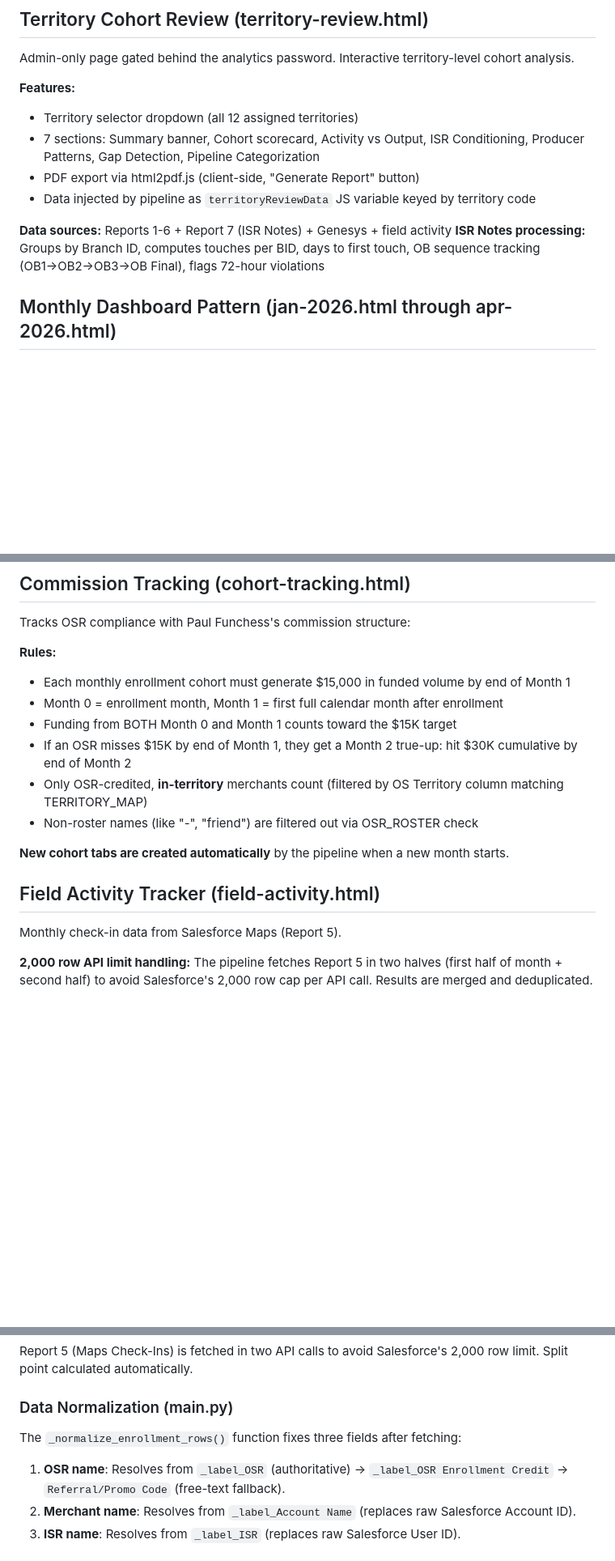
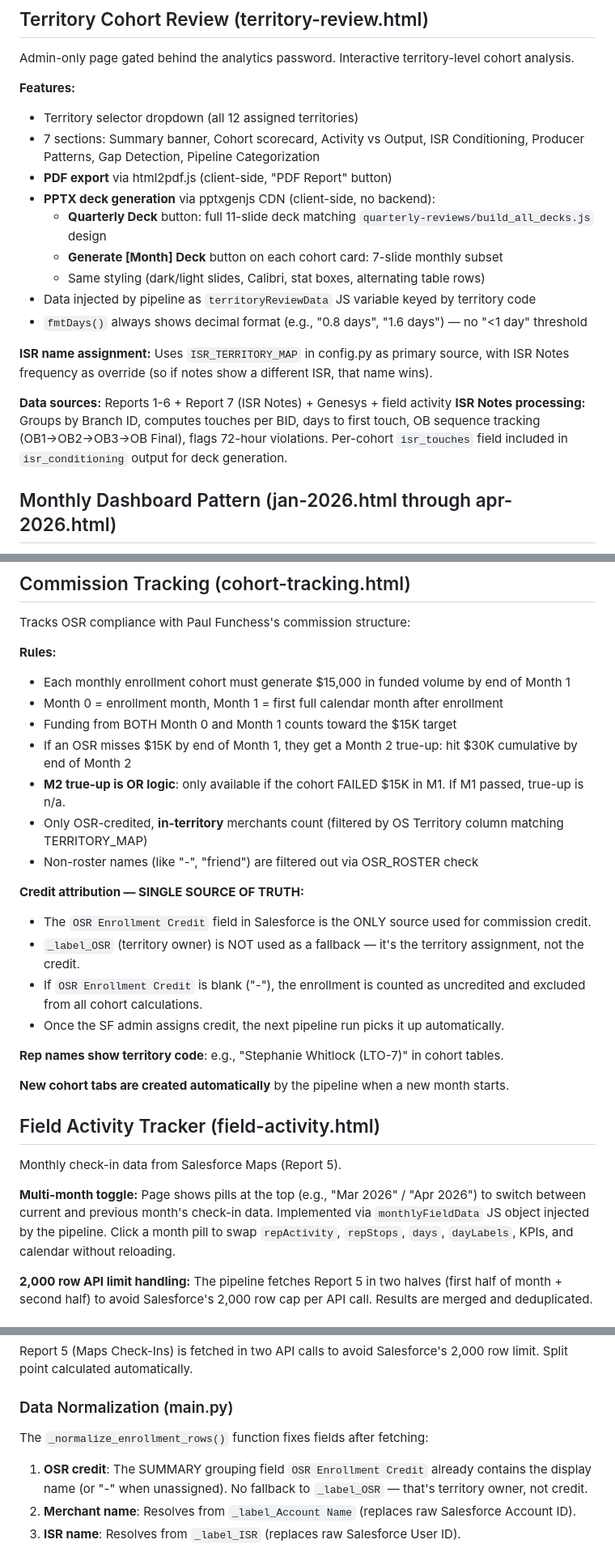
Before and after one commit to KevinVillegasDev/osr-enrollmentdash, a Markdown page: CLAUDE.md, 3 parts joined by grey strips. Shown at 81% size. Drawn GitHub-style; blank space fills up the shorter version.

Commit message:
Update CLAUDE.md — credit attribution, auto-refresh, PPTX gen, OB2 column
- Commission tracking: OSR Enrollment Credit is sole source of truth, no _label_OSR fallback
- Snapshot handling: auto-refresh prev month credits + activity every run
- Territory review: PPTX deck generation (quarterly + monthly) via pptxgenjs CDN
- Field activity: multi-month toggle documented
- ISR scorecard: OB2 column documented (unique BID count from Report 7)
- ISR_TERRITORY_MAP added to roster/territory maintenance

Co-Authored-By: Claude Opus 4.6 (1M context) <noreply@anthropic.com>

```diff
--- a/CLAUDE.md
+++ b/CLAUDE.md
@@ -137,11 +138,18 @@ Admin-only page gated behind the analytics password. Interactive territory-level
 **Features:**
 - Territory selector dropdown (all 12 assigned territories)
 - 7 sections: Summary banner, Cohort scorecard, Activity vs Output, ISR Conditioning, Producer Patterns, Gap Detection, Pipeline Categorization
-- PDF export via html2pdf.js (client-side, "Generate Report" button)
+- **PDF export** via html2pdf.js (client-side, "PDF Report" button)
+- **PPTX deck generation** via pptxgenjs CDN (client-side, no backend):
+  - **Quarterly Deck** button: full 11-slide deck matching `quarterly-reviews/build_all_decks.js` design
+  - **Generate [Month] Deck** button on each cohort card: 7-slide monthly subset
+  - Same styling (dark/light slides, Calibri, stat boxes, alternating table rows)
 - Data injected by pipeline as `territoryReviewData` JS variable keyed by territory code
+- `fmtDays()` always shows decimal format (e.g., "0.8 days", "1.6 days") — no "<1 day" threshold
+
+**ISR name assignment:** Uses `ISR_TERRITORY_MAP` in config.py as primary source, with ISR Notes frequency as override (so if notes show a different ISR, that name wins).
 
 **Data sources:** Reports 1-6 + Report 7 (ISR Notes) + Genesys + field activity
-**ISR Notes processing:** Groups by Branch ID, computes touches per BID, days to first touch, OB sequence tracking (OB1→OB2→OB3→OB Final), flags 72-hour violations
+**ISR Notes processing:** Groups by Branch ID, computes touches per BID, days to first touch, OB sequence tracking (OB1→OB2→OB3→OB Final), flags 72-hour violations. Per-cohort `isr_touches` field included in `isr_conditioning` output for deck generation.
 
 ## Monthly Dashboard Pattern (jan-2026.html through apr-2026.html)
 
@@ -164,14 +172,25 @@ Tracks OSR compliance with Paul Funchess's commission structure:
 - Month 0 = enrollment month, Month 1 = first full calendar month after enrollment
 - Funding from BOTH Month 0 and Month 1 counts toward the $15K target
 - If an OSR misses $15K by end of Month 1, they get a Month 2 true-up: hit $30K cumulative by end of Month 2
+- **M2 true-up is OR logic**: only available if the cohort FAILED $15K in M1. If M1 passed, true-up is n/a.
 - Only OSR-credited, **in-territory** merchants count (filtered by OS Territory column matching TERRITORY_MAP)
 - Non-roster names (like "-", "friend") are filtered out via OSR_ROSTER check
+
+**Credit attribution — SINGLE SOURCE OF TRUTH:**
+- The `OSR Enrollment Credit` field in Salesforce is the ONLY source used for commission credit.
+- `_label_OSR` (territory owner) is NOT used as a fallback — it's the territory assignment, not the credit.
+- If `OSR Enrollment Credit` is blank ("-"), the enrollment is counted as uncredited and excluded from all cohort calculations.
+- Once the SF admin assigns credit, the next pipeline run picks it up automatically.
+
+**Rep names show territory code**: e.g., "Stephanie Whitlock (LTO-7)" in cohort tables.
 
 **New cohort tabs are created automatically** by the pipeline when a new month starts.
 
 ## Field Activity Tracker (field-activity.html)
 
 Monthly check-in data from Salesforce Maps (Report 5).
+
+**Multi-month toggle:** Page shows pills at the top (e.g., "Mar 2026" / "Apr 2026") to switch between current and previous month's check-in data. Implemented via `monthlyFieldData` JS object injected by the pipeline. Click a month pill to swap `repActivity`, `repStops`, `days`, `dayLabels`, KPIs, and calendar without reloading.
 
 **2,000 row API limit handling:** The pipeline fetches Report 5 in two halves (first half of month + second half) to avoid Salesforce's 2,000 row cap per API call. Results are merged and deduplicated.
 
@@ -242,8 +261,8 @@ Report 5 (Maps Check-Ins) is fetched in two API calls to avoid Salesforce's 2,00
 
 ### Data Normalization (main.py)
 
-The `_normalize_enrollment_rows()` function fixes three fields after fetching:
-1. **OSR name**: Resolves from `_label_OSR` (authoritative) → `_label_OSR Enrollment Credit` → `Referral/Promo Code` (free-text fallback).
+The `_normalize_enrollment_rows()` function fixes fields after fetching:
+1. **OSR credit**: The SUMMARY grouping field `OSR Enrollment Credit` already contains the display name (or "-" when unassigned). No fallback to `_label_OSR` — that's territory owner, not credit.
 2. **Merchant name**: Resolves from `_label_Account Name` (replaces raw Salesforce Account ID).
 3. **ISR name**: Resolves from `_label_ISR` (replaces raw Salesforce User ID).
 
```
Also changed, not shown: other parts of CLAUDE.md (+11 -3 lines).
